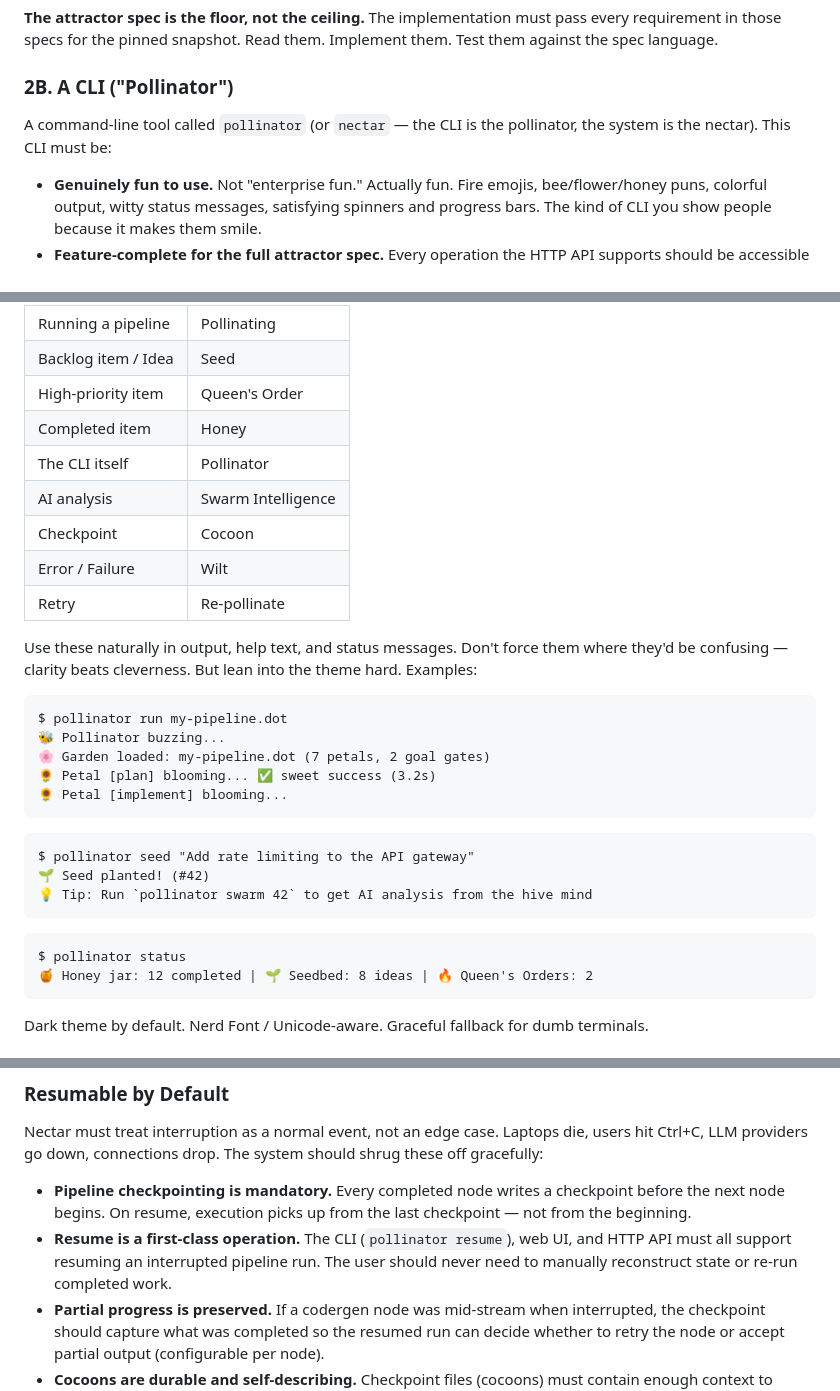
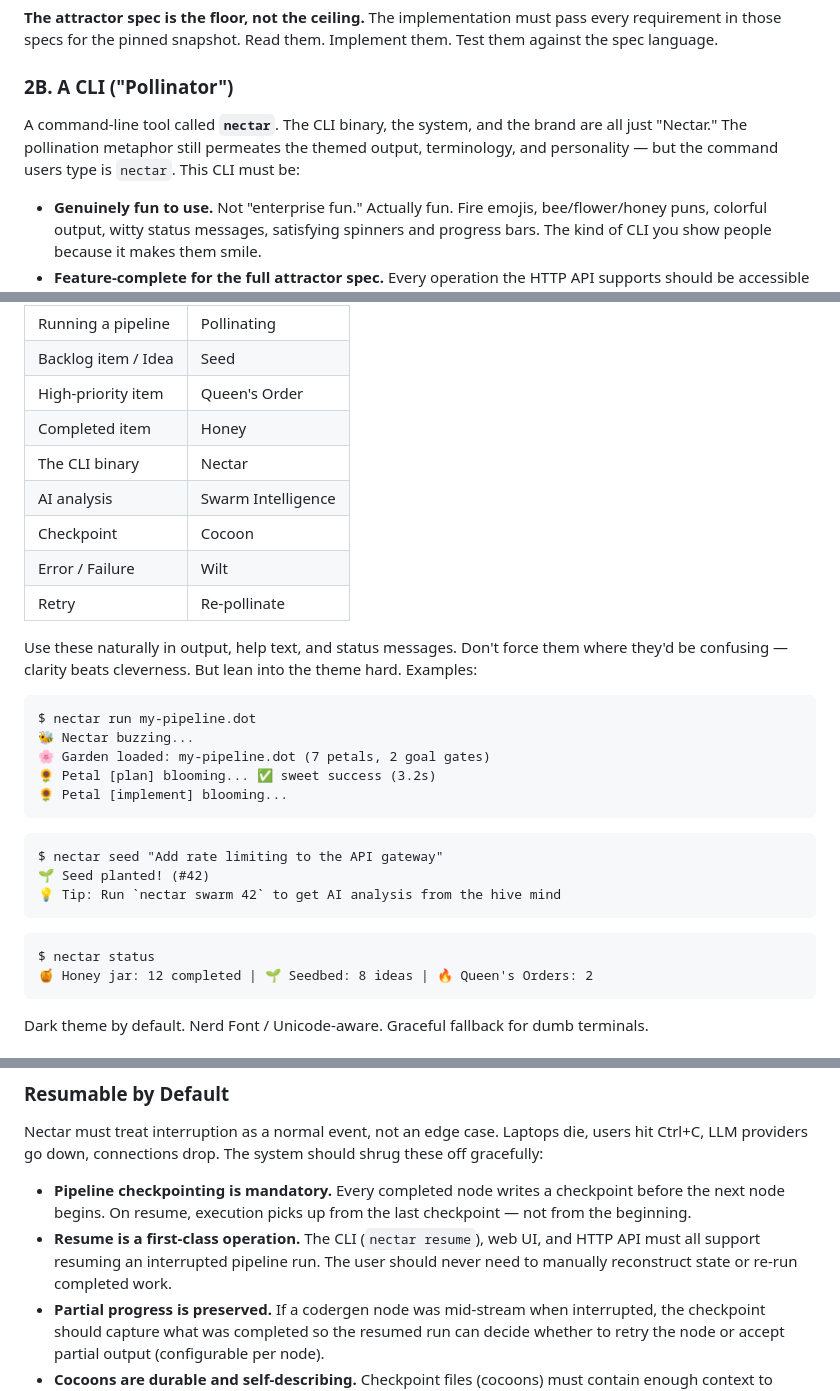
Before and after one commit to calebmchenry/nectar, a Markdown page: docs/INTENT.md, 3 parts joined by grey strips. Drawn GitHub-style.

````diff
--- a/docs/INTENT.md
+++ b/docs/INTENT.md
@@ -39,7 +39,7 @@ A **complete, 100%-to-spec implementation** of a pinned snapshot of [strongdm/at
 
 ### 2B. A CLI ("Pollinator")
 
-A command-line tool called `pollinator` (or `nectar` — the CLI is the pollinator, the system is the nectar). This CLI must be:
+A command-line tool called **`nectar`**. The CLI binary, the system, and the brand are all just "Nectar." The pollination metaphor still permeates the themed output, terminology, and personality — but the command users type is `nectar`. This CLI must be:
 
 - **Genuinely fun to use.** Not "enterprise fun." Actually fun. Fire emojis, bee/flower/honey puns, colorful output, witty status messages, satisfying spinners and progress bars. The kind of CLI you show people because it makes them smile.
 - **Feature-complete for the full attractor spec.** Every operation the HTTP API supports should be accessible from the CLI: run pipelines, watch status, stream events, answer human gates, inspect checkpoints, validate DOT files, render graphs.
@@ -58,7 +58,7 @@ The naming convention follows the pollination metaphor:
 | Backlog item / Idea | Seed |
 | High-priority item | Queen's Order |
 | Completed item | Honey |
-| The CLI itself | Pollinator |
+| The CLI binary | Nectar |
 | AI analysis | Swarm Intelligence |
 | Checkpoint | Cocoon |
 | Error / Failure | Wilt |
@@ -67,21 +67,21 @@ The naming convention follows the pollination metaphor:
 Use these naturally in output, help text, and status messages. Don't force them where they'd be confusing — clarity beats cleverness. But lean into the theme hard. Examples:
 
 ```
-$ pollinator run my-pipeline.dot
-🐝 Pollinator buzzing...
+$ nectar run my-pipeline.dot
+🐝 Nectar buzzing...
 🌸 Garden loaded: my-pipeline.dot (7 petals, 2 goal gates)
 🌻 Petal [plan] blooming... ✅ sweet success (3.2s)
 🌻 Petal [implement] blooming...
 ```
 
 ```
-$ pollinator seed "Add rate limiting to the API gateway"
+$ nectar seed "Add rate limiting to the API gateway"
 🌱 Seed planted! (#42)
-💡 Tip: Run `pollinator swarm 42` to get AI analysis from the hive mind
+💡 Tip: Run `nectar swarm 42` to get AI analysis from the hive mind
 ```
 
 ```
-$ pollinator status
+$ nectar status
 🍯 Honey jar: 12 completed | 🌱 Seedbed: 8 ideas | 🔥 Queen's Orders: 2
 ```
 
@@ -254,7 +254,7 @@ The synthesis view in the web UI should be built from these normalized fields pl
 Nectar must treat interruption as a normal event, not an edge case. Laptops die, users hit Ctrl+C, LLM providers go down, connections drop. The system should shrug these off gracefully:
 
 - **Pipeline checkpointing is mandatory.** Every completed node writes a checkpoint before the next node begins. On resume, execution picks up from the last checkpoint — not from the beginning.
-- **Resume is a first-class operation.** The CLI (`pollinator resume`), web UI, and HTTP API must all support resuming an interrupted pipeline run. The user should never need to manually reconstruct state or re-run completed work.
+- **Resume is a first-class operation.** The CLI (`nectar resume`), web UI, and HTTP API must all support resuming an interrupted pipeline run. The user should never need to manually reconstruct state or re-run completed work.
 - **Partial progress is preserved.** If a codergen node was mid-stream when interrupted, the checkpoint should capture what was completed so the resumed run can decide whether to retry the node or accept partial output (configurable per node).
 - **Cocoons are durable and self-describing.** Checkpoint files (cocoons) must contain enough context to resume without access to the original process memory: graph state, completed node outputs, pending edges, artifact references, and the active context store snapshot.
 - **Interruption metadata is recorded.** When a run is interrupted (signal, crash, timeout, provider failure), the cocoon should record _why_ it stopped (if known) so the user or an agent can make informed decisions about whether and how to resume.
````
Also changed, not shown: other parts of docs/INTENT.md (+93 -8 lines).
